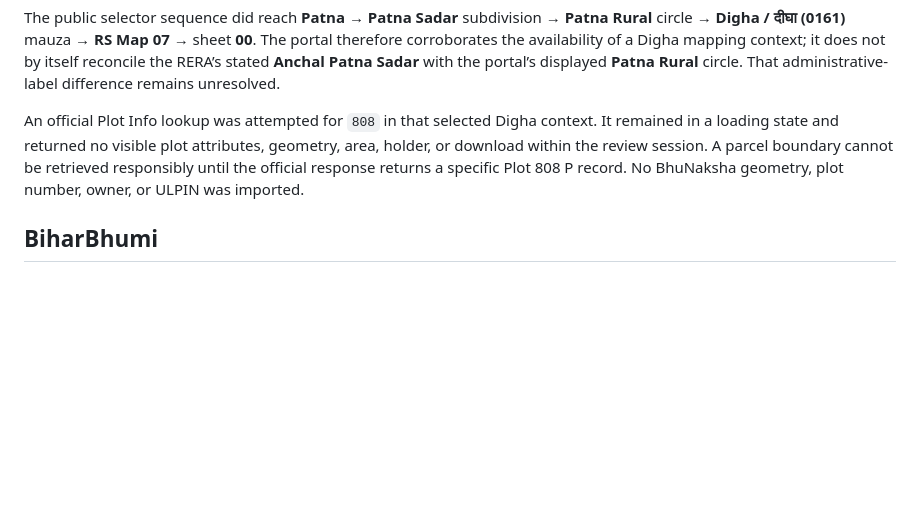
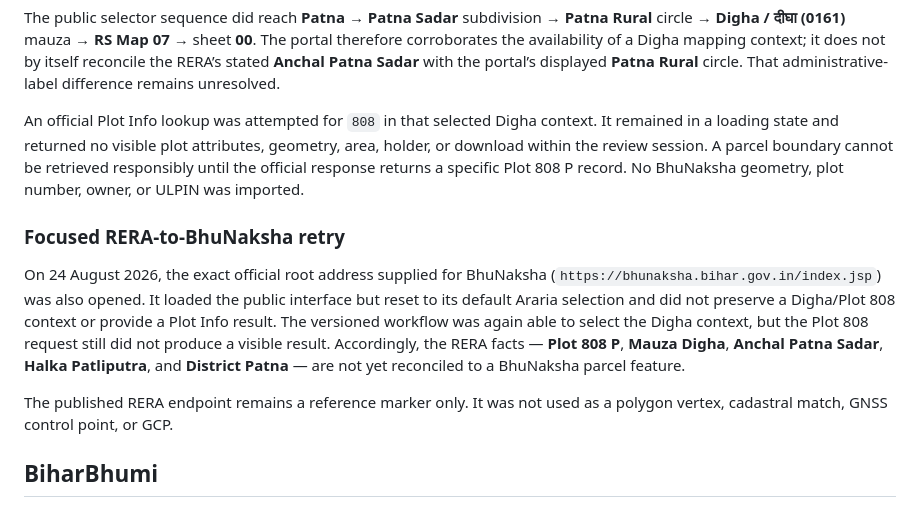
Before and after one commit to laggincodes/Sthara, a Markdown page: research/official-bihar-data-sources-audit.md, the part around the change. GitHub-like rendering; blank space fills up the shorter version.

Commit message:
Checkpoint: Retried the exact official BhuNaksha root URL and the selected Digha workflow against the user-stated RERA context: Plot 808 P, Digha, Patna Sadar, Halka Patliputra, Patna. The root page reset to its default selection; the selected Digha workflow again returned no visible Plot Info data for Plot 808. The audit now records this outcome and explicitly preserves all footprint, GCP, extrusion, and ULPIN locks. No geometry or ownership was inferred. Formatting, all 22 test files / 51 tests, and typecheck pass.

```diff
--- a/research/official-bihar-data-sources-audit.md
+++ b/research/official-bihar-data-sources-audit.md
@@ -9,6 +9,12 @@ The official [BhuNaksha Bihar portal](https://bhunaksha.bihar.gov.in/10/indexmai
 The public selector sequence did reach **Patna** → **Patna Sadar** subdivision → **Patna Rural** circle → **Digha / दीघा (0161)** mauza → **RS Map 07** → sheet **00**. The portal therefore corroborates the availability of a Digha mapping context; it does not by itself reconcile the RERA’s stated **Anchal Patna Sadar** with the portal’s displayed **Patna Rural** circle. That administrative-label difference remains unresolved.
 
 An official Plot Info lookup was attempted for `808` in that selected Digha context. It remained in a loading state and returned no visible plot attributes, geometry, area, holder, or download within the review session. A parcel boundary cannot be retrieved responsibly until the official response returns a specific Plot 808 P record. No BhuNaksha geometry, plot number, owner, or ULPIN was imported.
+
+### Focused RERA-to-BhuNaksha retry
+
+On 24 August 2026, the exact official root address supplied for BhuNaksha (`https://bhunaksha.bihar.gov.in/index.jsp`) was also opened. It loaded the public interface but reset to its default Araria selection and did not preserve a Digha/Plot 808 context or provide a Plot Info result. The versioned workflow was again able to select the Digha context, but the Plot 808 request still did not produce a visible result. Accordingly, the RERA facts — **Plot 808 P**, **Mauza Digha**, **Anchal Patna Sadar**, **Halka Patliputra**, and **District Patna** — are not yet reconciled to a BhuNaksha parcel feature.
+
+The published RERA endpoint remains a reference marker only. It was not used as a polygon vertex, cadastral match, GNSS control point, or GCP.
 
 ## BiharBhumi
 
```
Also changed, not shown: todo.md (+1 -0 lines).
